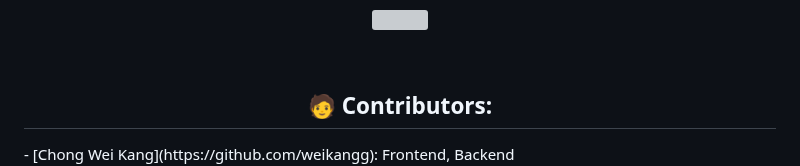
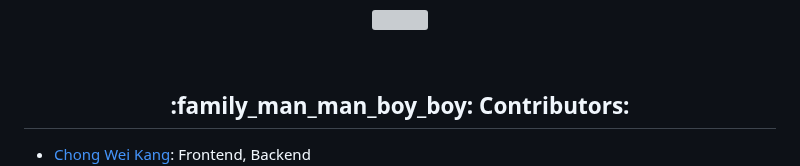
Before and after one commit to weikangg/PropertyIQ, a Markdown page: README.md, the part around the change. GitHub-like rendering; grey boxes are pictures that could not be loaded.

```diff
--- a/README.md
+++ b/README.md
@@ -253,7 +253,8 @@ Note: Should you need to uninstall/re-install you will need to manually delete t
   <br />
 </div>
 
-<h2 align="center" id = "contributors"> 🧑 Contributors:</h2>
+<h2 align="center" id = "contributors"> :family_man_man_boy_boy: Contributors:</h2>
+
 - [Chong Wei Kang](https://github.com/weikangg): Frontend, Backend <br/>
 - [Pugalia Aditya Kumar](https://github.com/AdityaPugalia): Frontend, Backend <br/>
 - [Andrada Angel John Bernardino](https://github.com/AAJB13): Diagrams, Testing, Final Powerpoint <br/>
```
